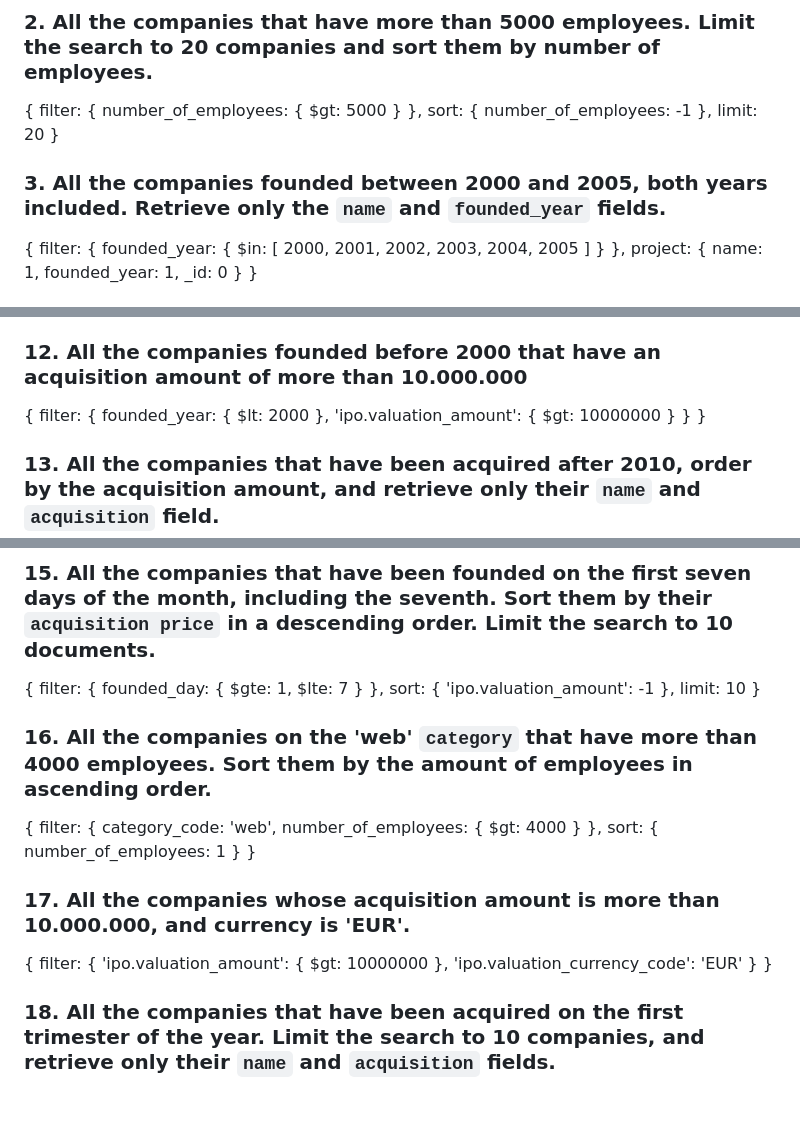
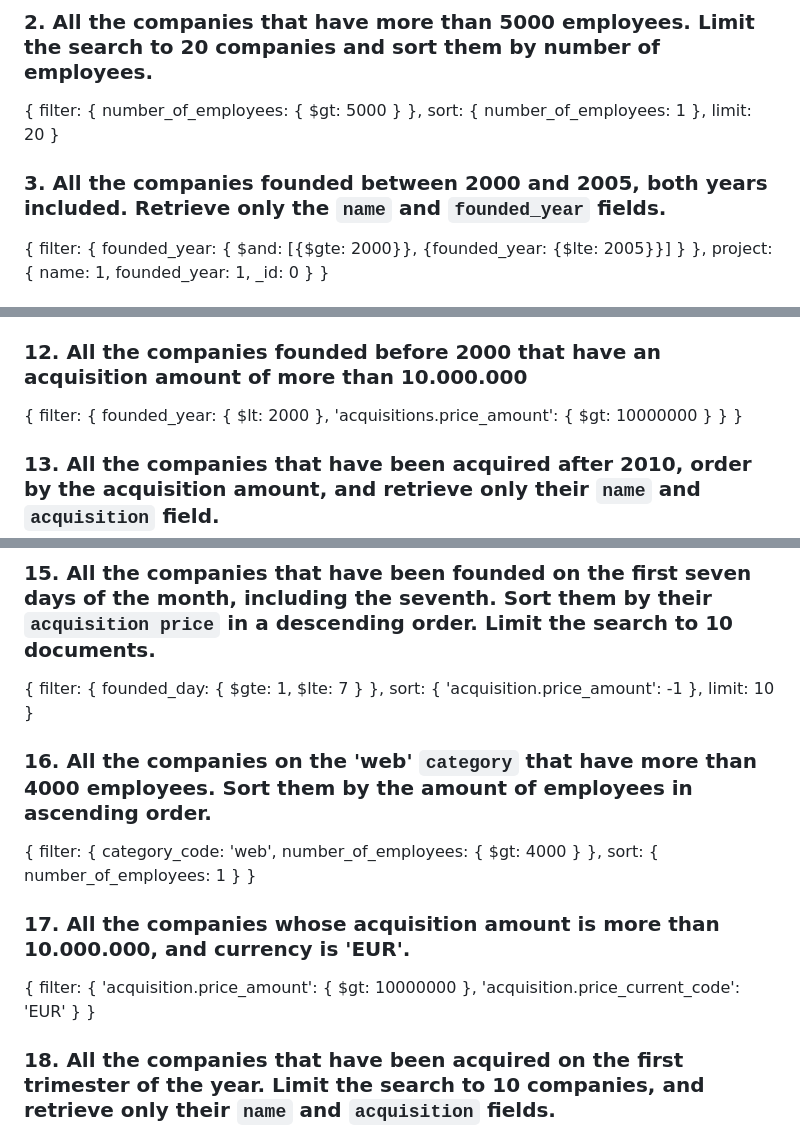
Before and after one commit to ironhack-labs/lab-advance-querying-mongo, a Markdown page: queries.md, 3 parts joined by grey strips. Drawn GitHub-style; blank space fills up the shorter version.

Commit message:
solved lab

```diff
--- a/queries.md
+++ b/queries.md
@@ -20,7 +20,7 @@
   number_of_employees: { $gt: 5000 }
  },
  sort: {
-  number_of_employees: -1
+  number_of_employees: 1
  },
  limit: 20
 }
@@ -29,7 +29,7 @@
 
 {
  filter: {
-  founded_year: { $in: [ 2000, 2001, 2002, 2003, 2004, 2005 ] }
+  founded_year: { $and: [{$gte: 2000}}, {founded_year: {$lte: 2005}}] }
  },
  project: {
   name: 1, founded_year: 1, _id: 0
@@ -114,7 +114,7 @@
 
 {
  filter: {
-  founded_year: { $lt: 2000 }, 'ipo.valuation_amount': { $gt: 10000000 }
+  founded_year: { $lt: 2000 }, 'acquisitions.price_amount': { $gt: 10000000 }
  }
 }
 
@@ -152,7 +152,7 @@
   founded_day: { $gte: 1, $lte: 7 }
  },
  sort: {
-  'ipo.valuation_amount': -1
+  'acquisition.price_amount': -1
  },
  limit: 10
 }
@@ -172,7 +172,7 @@
 
 {
  filter: {
-  'ipo.valuation_amount': { $gt: 10000000 }, 'ipo.valuation_currency_code': 'EUR'
+  'acquisition.price_amount': { $gt: 10000000 }, 'acquisition.price_current_code': 'EUR'
  }
 }
 
```
